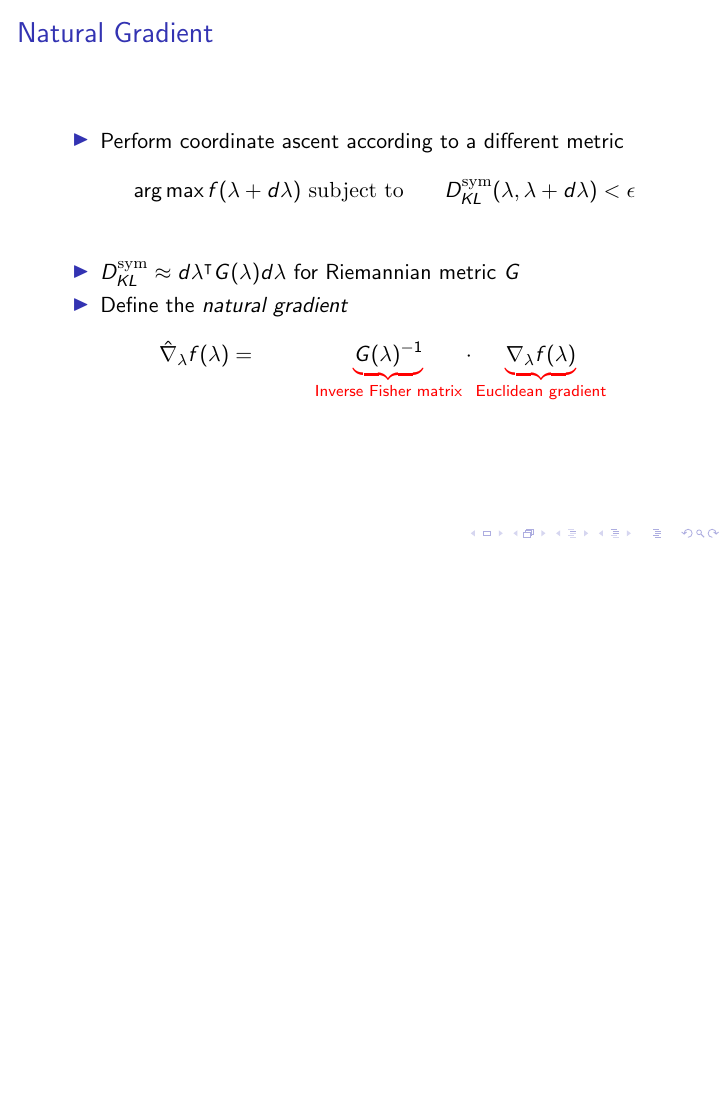
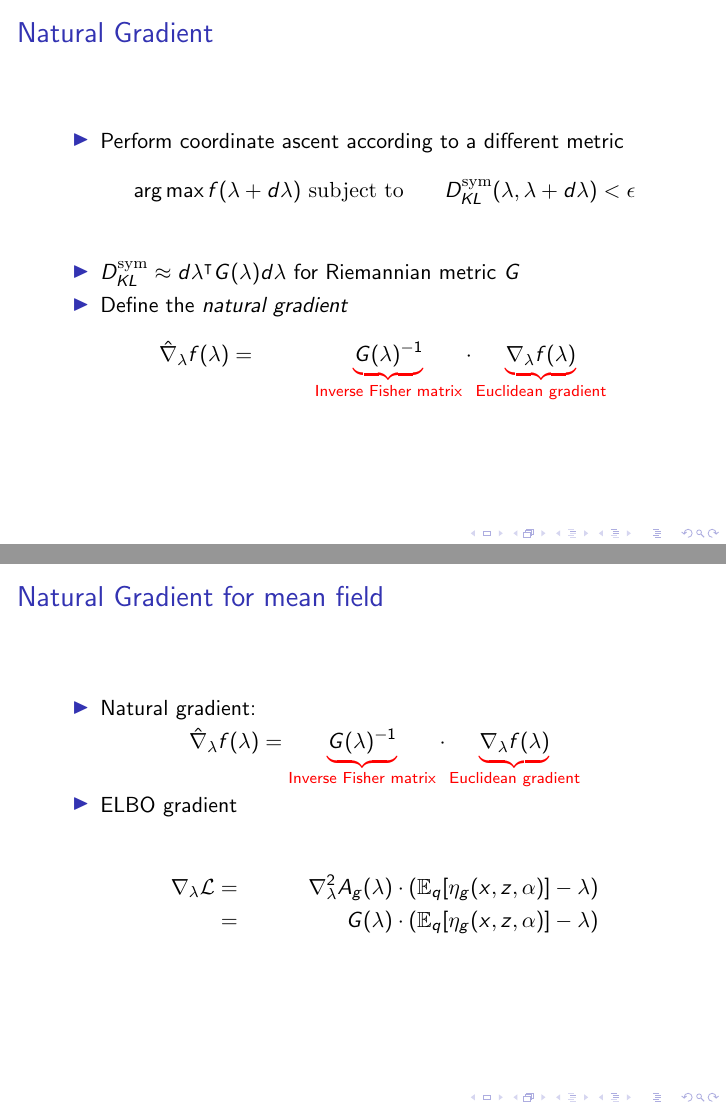
Before and after one commit to fmof/variational-tutorial, LaTeX slides (stochastic_variational_inference.tex, which reads natural-gradient.tex): page 30 of 33 before the commit and pages 30 and 33 of 36 after it, the two joined at a grey line, the shorter picture padded with empty space. Compiled offline with pdfLaTeX.

Commit message:
pushed natural gradient through to mean field

```diff
--- a/natural-gradient.tex
+++ b/natural-gradient.tex
@@ -86,3 +86,21 @@ $D^{\textrm{sym}}_{KL} = 1$\\
 \end{align*}
 \end{itemize}
 }
+
+\frame{\frametitle{Natural Gradient for mean field}
+\begin{itemize}
+\item Natural gradient:
+
+\begin{center}
+$\hat \nabla_\lambda f(\lambda) = \redub{G(\lambda)^{-1}}_{\text{Inverse Fisher matrix}} \cdot \redub{\nabla_\lambda f(\lambda)}_{\text{Euclidean gradient}} $
+\end{center}
+\item<2-> ELBO gradient
+\begin{center}
+\begin{align*}
+\nabla_\lambda \mathcal{L}
+& = & \nabla_\lambda^2 A_g(\lambda) \cdot \left(\mathbb{E}_q[ \eta_g(x,z,\alpha)] - \lambda\right) \\
+\uncover<3->{& = & G(\lambda) \cdot \left(\mathbb{E}_q[ \eta_g(x,z,\alpha)] - \lambda\right) \\}
+\end{align*}
+\end{center}
+\end{itemize}
+}
```
